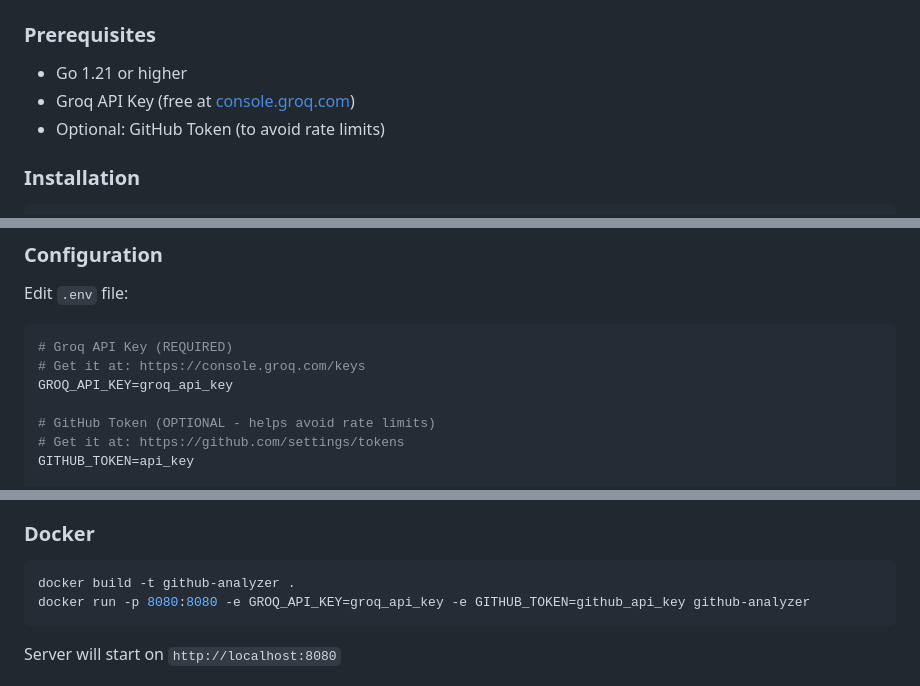
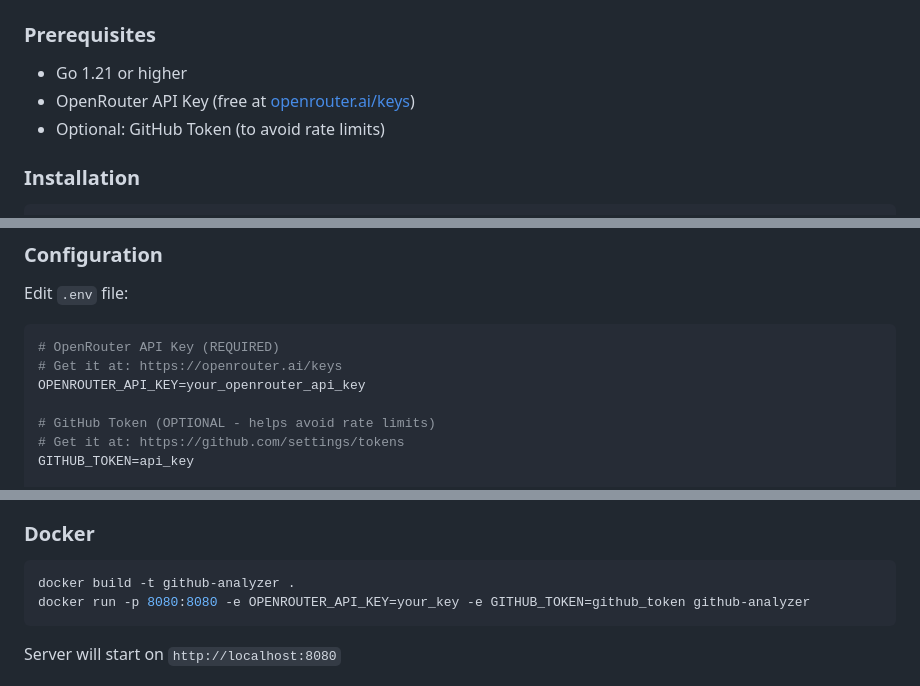
Before and after one commit to NewNameXD/github-analyzer, a Markdown page: README.md, 3 parts joined by grey strips. GitHub-like rendering.

````diff
--- a/README.md
+++ b/README.md
@@ -34,7 +36,7 @@ A professional web application that analyzes GitHub profiles using Groq AI (Llam
 ### Prerequisites
 
 - Go 1.21 or higher
-- Groq API Key (free at [console.groq.com](https://console.groq.com/keys))
+- OpenRouter API Key (free at [openrouter.ai/keys](https://openrouter.ai/keys))
 - Optional: GitHub Token (to avoid rate limits)
 
 ### Installation
@@ -56,9 +58,9 @@ cp .env.example .env
 Edit `.env` file:
 
 ```env
-# Groq API Key (REQUIRED)
-# Get it at: https://console.groq.com/keys
-GROQ_API_KEY=groq_api_key
+# OpenRouter API Key (REQUIRED)
+# Get it at: https://openrouter.ai/keys
+OPENROUTER_API_KEY=your_openrouter_api_key
 
 # GitHub Token (OPTIONAL - helps avoid rate limits)
 # Get it at: https://github.com/settings/tokens
@@ -78,7 +80,7 @@ go run main.go
 
 ```bash
 docker build -t github-analyzer .
-docker run -p 8080:8080 -e GROQ_API_KEY=groq_api_key -e GITHUB_TOKEN=github_api_key github-analyzer
+docker run -p 8080:8080 -e OPENROUTER_API_KEY=your_key -e GITHUB_TOKEN=github_token github-analyzer
 ```
 
 Server will start on `http://localhost:8080`
````
Also changed, not shown: other parts of README.md (+7 -5 lines), assets/analyze.png, assets/home.png, 7 other files.
